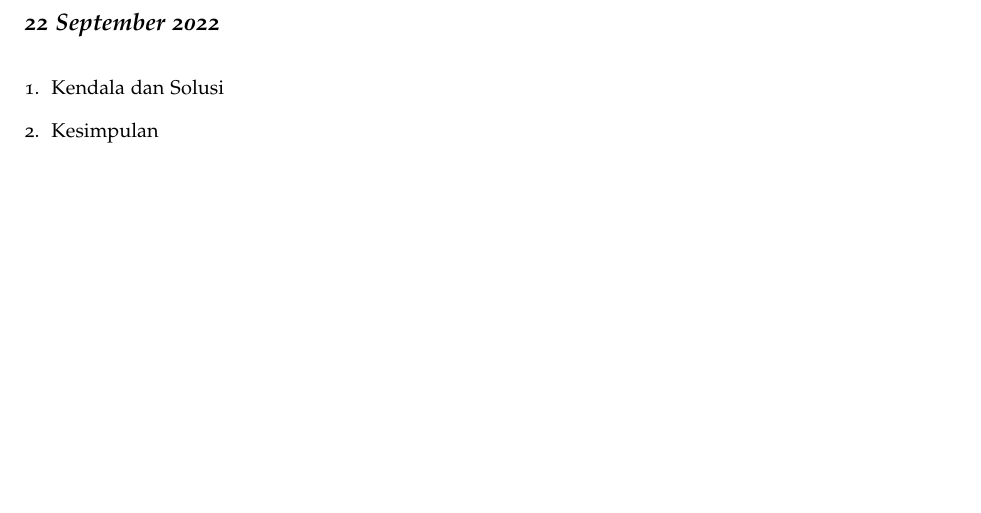
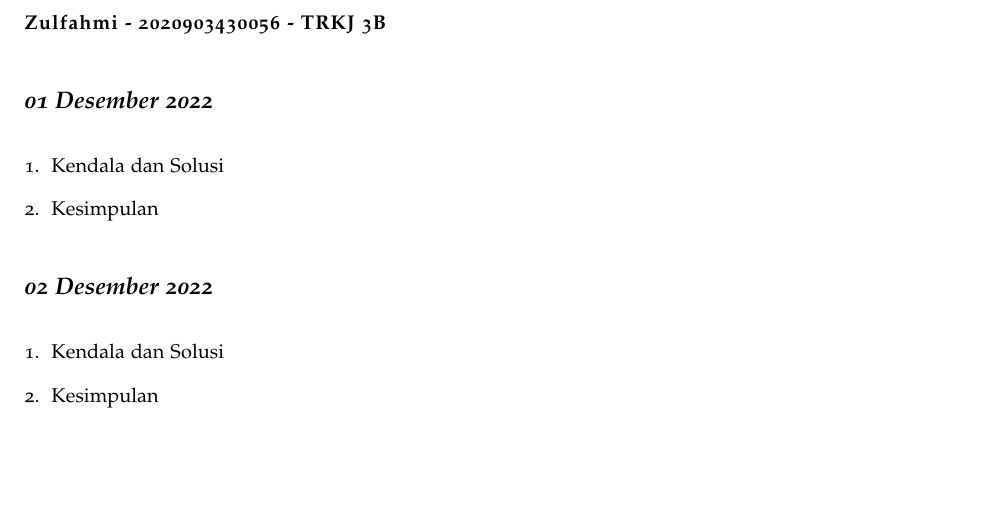
Before and after one commit to muhdavi/practice-big-data-2022, a LaTeX document (lab_notes.tex, which reads laporan/Zulfahmi.tex): part of page 36 of 37, cut at the place of the change. Compiled offline with pdfLaTeX.

Commit message:
praktikum tanggal 2 dec

```diff
--- a/laporan/Zulfahmi.tex
+++ b/laporan/Zulfahmi.tex
@@ -1,6 +1,6 @@
-\newthought{\textbf{Adinda Awaliah - 2020903430004 - TRKJ 3B}}
+\newthought{\textbf{Zulfahmi - 2020903430056 - TRKJ 3B}}
 
-\newday{\textbf{22 September 2022}}
+\newday{\textbf{01 Desember 2022}}
 \begin{enumerate}
 \item Kendala dan Solusi
 % jelaskan kendala dan penyebab yang dialami saat mengikuti praktikum serta solusi atau langkah-langkah yang telah dilakukan
@@ -9,3 +9,13 @@
 % berikan kesimpulan dari praktikum yang telah dikerjkan
 
 \end{enumerate}
+
+\newday{\textbf{02 Desember 2022}}
+\begin{enumerate}
+\item Kendala dan Solusi
+% jelaskan kendala dan penyebab yang dialami saat mengikuti praktikum serta solusi atau langkah-langkah yang telah dilakukan
+
+\item Kesimpulan
+% berikan kesimpulan dari praktikum yang telah dikerjkan
+
+\end{enumerate}
```
